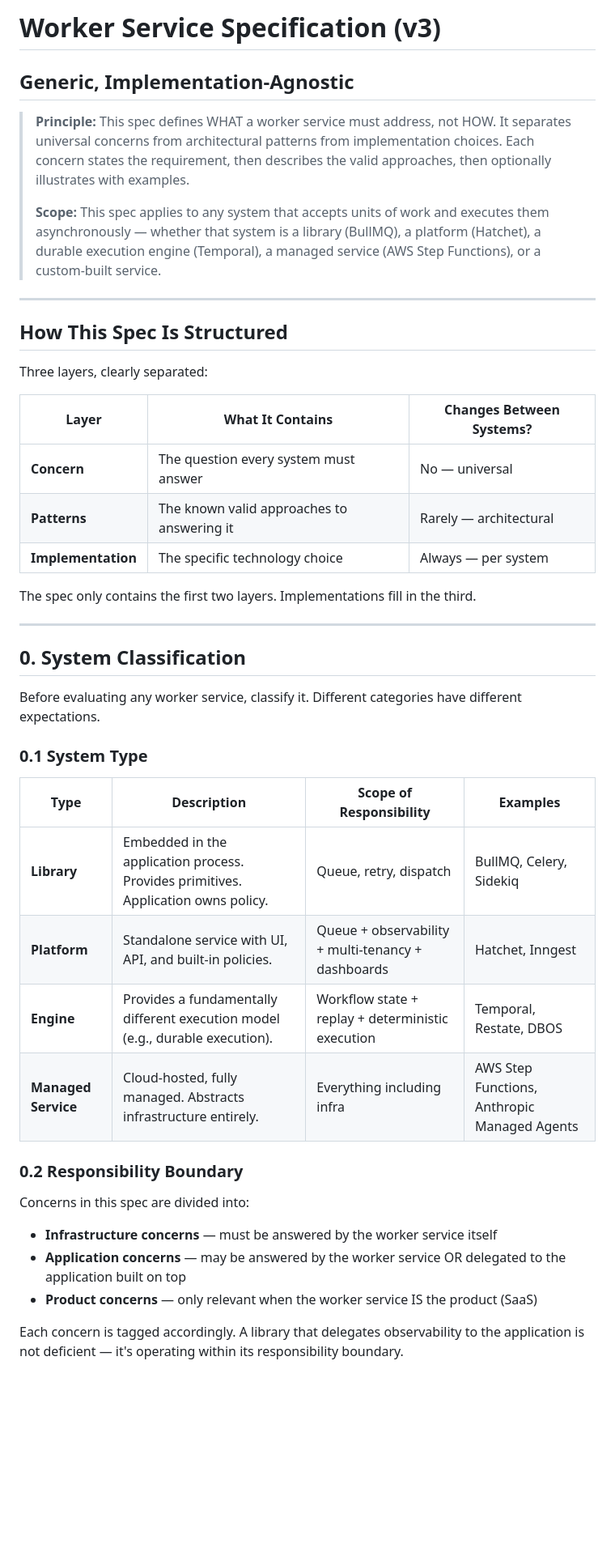
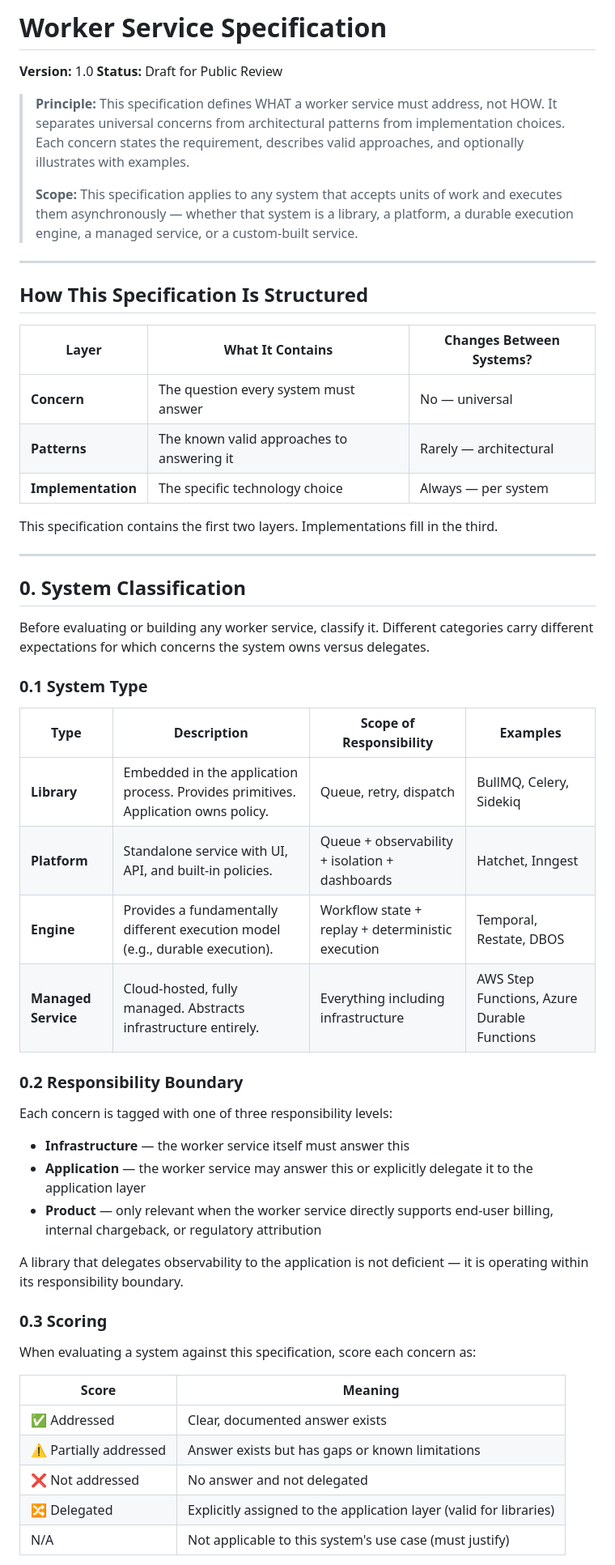
Before and after one commit to echotheorylabsai/echo-specs, a Markdown page: worker.md, the part around one of its changes. Shown at 81% size. Rendered like a GitHub page; blank space fills up the shorter version.

```diff
--- a/worker.md
+++ b/worker.md
@@ -1,16 +1,15 @@
-# Worker Service Specification (v3)
+# Worker Service Specification
 
-## Generic, Implementation-Agnostic
+**Version:** 1.0
+**Status:** Draft for Public Review
 
-> **Principle:** This spec defines WHAT a worker service must address, not HOW. It separates universal concerns from architectural patterns from implementation choices. Each concern states the requirement, then describes the valid approaches, then optionally illustrates with examples.
+> **Principle:** This specification defines WHAT a worker service must address, not HOW. It separates universal concerns from architectural patterns from implementation choices. Each concern states the requirement, describes valid approaches, and optionally illustrates with examples.
 >
-> **Scope:** This spec applies to any system that accepts units of work and executes them asynchronously — whether that system is a library (BullMQ), a platform (Hatchet), a durable execution engine (Temporal), a managed service (AWS Step Functions), or a custom-built service.
+> **Scope:** This specification applies to any system that accepts units of work and executes them asynchronously — whether that system is a library, a platform, a durable execution engine, a managed service, or a custom-built service.
 
 ---
 
-## How This Spec Is Structured
-
-Three layers, clearly separated:
+## How This Specification Is Structured
 
 | Layer | What It Contains | Changes Between Systems? |
 | --- | --- | --- |
@@ -18,29 +17,42 @@ Three layers, clearly separated:
 | **Patterns** | The known valid approaches to answering it | Rarely — architectural |
 | **Implementation** | The specific technology choice | Always — per system |
 
-The spec only contains the first two layers. Implementations fill in the third.
+This specification contains the first two layers. Implementations fill in the third.
 
 ---
 
 ## 0. System Classification
 
-Before evaluating any worker service, classify it. Different categories have different expectations.
+Before evaluating or building any worker service, classify it. Different categories carry different expectations for which concerns the system owns versus delegates.
 
 ### 0.1 System Type
 
 | Type | Description | Scope of Responsibility | Examples |
 | --- | --- | --- | --- |
 | **Library** | Embedded in the application process. Provides primitives. Application owns policy. | Queue, retry, dispatch | BullMQ, Celery, Sidekiq |
-| **Platform** | Standalone service with UI, API, and built-in policies. | Queue + observability + multi-tenancy + dashboards | Hatchet, Inngest |
+| **Platform** | Standalone service with UI, API, and built-in policies. | Queue + observability + isolation + dashboards | Hatchet, Inngest |
 | **Engine** | Provides a fundamentally different execution model (e.g., durable execution). | Workflow state + replay + deterministic execution | Temporal, Restate, DBOS |
-| **Managed Service** | Cloud-hosted, fully managed. Abstracts infrastructure entirely. | Everything including infra | AWS Step Functions, Anthropic Managed Agents |
+| **Managed Service** | Cloud-hosted, fully managed. Abstracts infrastructure entirely. | Everything including infrastructure | AWS Step Functions, Azure Durable Functions |
 
 ### 0.2 Responsibility Boundary
 
-Concerns in this spec are divided into:
+Each concern is tagged with one of three responsibility levels:
 
-- **Infrastructure concerns** — must be answered by the worker service itself
-- **Application concerns** — may be answered by the worker service OR delegated to the application built on top
-- **Product concerns** — only relevant when the worker service IS the product (SaaS)
+- **Infrastructure** — the worker service itself must answer this
+- **Application** — the worker service may answer this or explicitly delegate it to the application layer
+- **Product** — only relevant when the worker service directly supports end-user billing, internal chargeback, or regulatory attribution
 
-Each concern is tagged accordingly. A library that delegates observability to the application is not deficient — it's operating within its responsibility boundary.
+A library that delegates observability to the application is not deficient — it is operating within its responsibility boundary.
+
+### 0.3 Scoring
+
+When evaluating a system against this specification, score each concern as:
+
+| Score | Meaning |
+| --- | --- |
+| ✅ Addressed | Clear, documented answer exists |
+| ⚠️ Partially addressed | Answer exists but has gaps or known limitations |
+| ❌ Not addressed | No answer and not delegated |
+| 🔀 Delegated | Explicitly assigned to the application layer (valid for libraries) |
+| N/A | Not applicable to this system's use case (must justify) |
+
```
Also changed, not shown: other parts of worker.md (+176 -181 lines).
